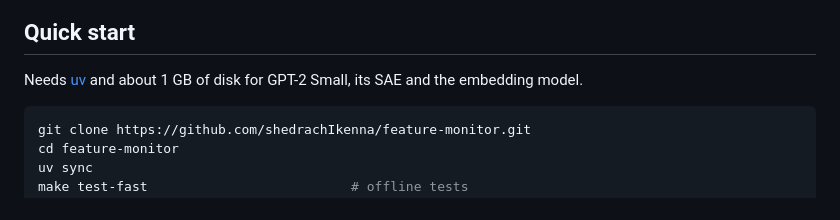
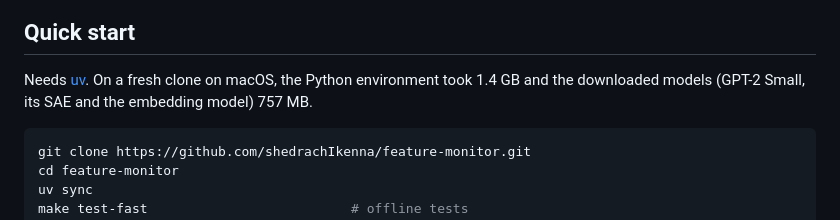
Before and after one commit to shedrachIkenna/feature-monitor, a Markdown page: README.md, the part around the change. GitHub-like rendering.

Commit message:
Record the fresh-clone check: measured disk use in README, build log entry
Co-Authored-By: Claude Opus 5.5 <noreply@anthropic.com>

````diff
--- a/README.md
+++ b/README.md
@@ -61,7 +61,7 @@ These are 10 seeds of templated customer-support traffic with gradual shifts onl
 
 ## Quick start
 
-Needs [uv](https://docs.astral.sh/uv/) and about 1 GB of disk for GPT-2 Small, its SAE and the embedding model.
+Needs [uv](https://docs.astral.sh/uv/). On a fresh clone on macOS, the Python environment took 1.4 GB and the downloaded models (GPT-2 Small, its SAE and the embedding model) 757 MB.
 
 ```sh
 git clone https://github.com/shedrachIkenna/feature-monitor.git
````
Also changed, not shown: docs/log.md (+5 -0 lines).
